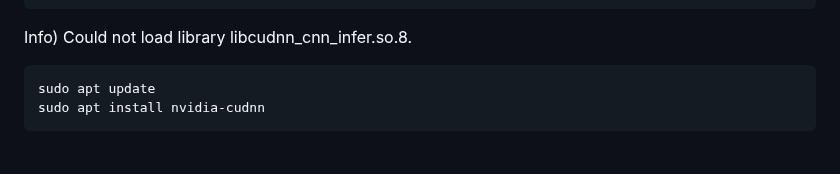
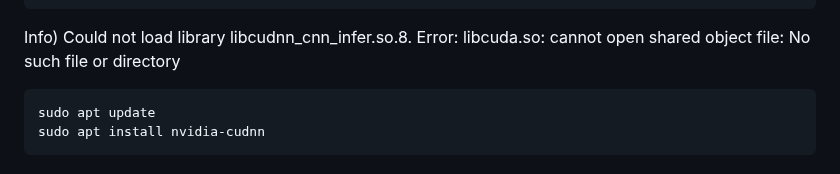
Before and after one commit to DYDevelop/DACON-Competitions, a Markdown page: README.md, the part around the change. GitHub-like rendering.

````diff
--- a/README.md
+++ b/README.md
@@ -86,7 +86,7 @@ git clone https://github.com/open-mmlab/mmdetection.git
 cd mmdetection
 pip install -v -e .
 ```
-Info) Could not load library libcudnn_cnn_infer.so.8.<br>
+Info) Could not load library libcudnn_cnn_infer.so.8. Error: libcuda.so: cannot open shared object file: No such file or directory<br>
 ```shell
 sudo apt update
 sudo apt install nvidia-cudnn
````
